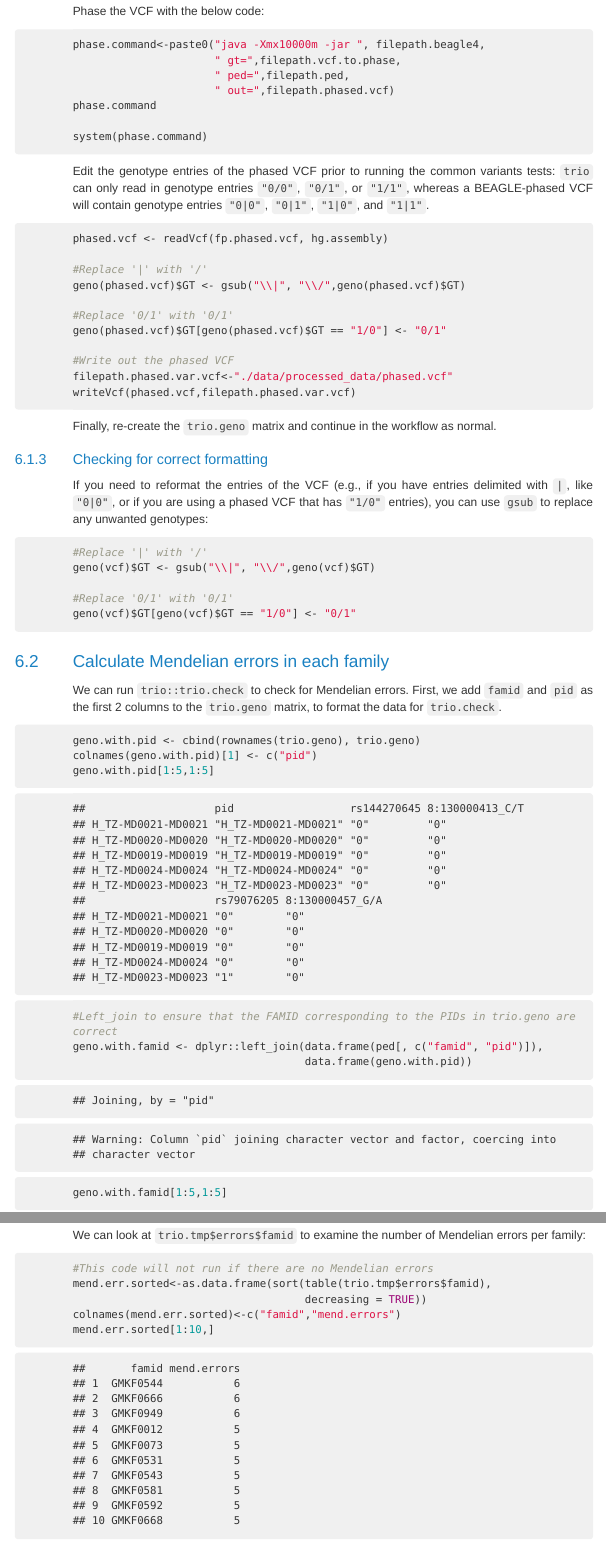
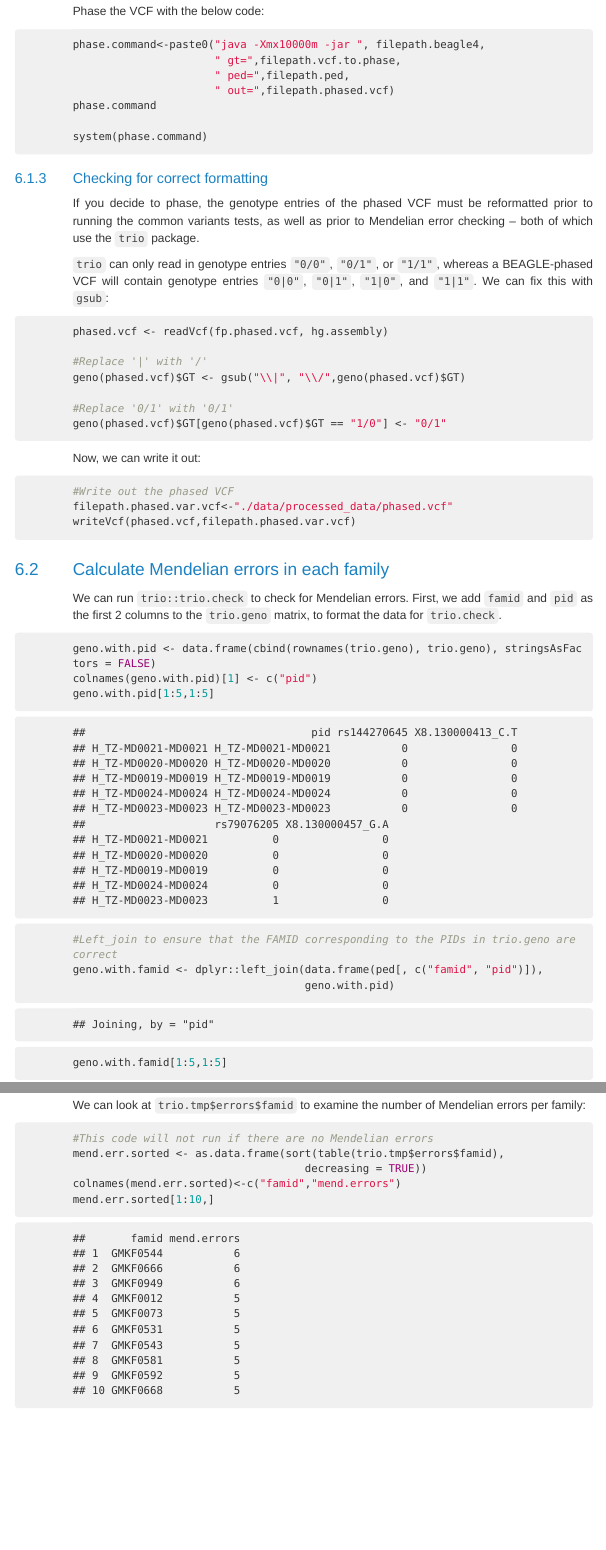
Before and after one commit to lindagai/workflows, an R Markdown document (cleaning trio data/cleaning_workflow.Rmd): the page in a window 1100 px wide, from 11270 px down, and a second part further down, joined at a grey line. The pictures show the output file cleaning trio data/cleaning_workflow.html that the author committed with the source, opened offline.

````diff
--- a/cleaning trio data/cleaning_workflow.Rmd
+++ b/cleaning trio data/cleaning_workflow.Rmd
@@ -386,7 +386,10 @@
 system(phase.command)
 ```
 
-Edit the genotype entries of the phased VCF prior to running the common variants tests: `trio` can only read in genotype entries `"0/0"`, `"0/1"`, or `"1/1"`, whereas a BEAGLE-phased VCF will contain genotype entries `"0|0"`, `"0|1"`, `"1|0"`, and `"1|1"`.
+### Checking for correct formatting
+If you decide to phase, the genotype entries of the phased VCF must be reformatted prior to running the common variants tests, as well as prior to Mendelian error checking -- both of which use the `trio` package.
+
+`trio` can only read in genotype entries `"0/0"`, `"0/1"`, or `"1/1"`, whereas a BEAGLE-phased VCF will contain genotype entries `"0|0"`, `"0|1"`, `"1|0"`, and `"1|1"`. We can fix this with `gsub`:
 
 ```{r, eval=FALSE}
 phased.vcf <- readVcf(fp.phased.vcf, hg.assembly)
@@ -396,23 +399,13 @@
 
 #Replace '0/1' with '0/1'
 geno(phased.vcf)$GT[geno(phased.vcf)$GT == "1/0"] <- "0/1"
+```
 
+Now, we can write it out:
+```{r, eval=FALSE}
 #Write out the phased VCF
 filepath.phased.var.vcf<-"./data/processed_data/phased.vcf"
 writeVcf(phased.vcf,filepath.phased.var.vcf)
-```
-
-Finally, re-create the `trio.geno` matrix and continue in the workflow as normal.
-
-### Checking for correct formatting
-If you need to reformat the entries of the VCF (e.g., if you have entries delimited with `|`, like `"0|0"`, or if you are using a phased VCF that has `"1/0"` entries), you can use `gsub` to replace any unwanted genotypes:
-
-```{r,eval = FALSE}
-#Replace '|' with '/'
-geno(vcf)$GT <- gsub("\\|", "\\/",geno(vcf)$GT)
-
-#Replace '0/1' with '0/1'
-geno(vcf)$GT[geno(vcf)$GT == "1/0"] <- "0/1"
 ```
 
 ## Calculate Mendelian errors in each family
@@ -420,13 +413,13 @@
 We can run `trio::trio.check` to check for Mendelian errors.  First, we add `famid` and `pid` as the first 2 columns to the `trio.geno` matrix, to format the data for `trio.check`.
 
 ```{r}
-geno.with.pid <- cbind(rownames(trio.geno), trio.geno)
+geno.with.pid <- data.frame(cbind(rownames(trio.geno), trio.geno), stringsAsFactors = FALSE)
 colnames(geno.with.pid)[1] <- c("pid")
 geno.with.pid[1:5,1:5]
 
 #Left_join to ensure that the FAMID corresponding to the PIDs in trio.geno are correct
 geno.with.famid <- dplyr::left_join(data.frame(ped[, c("famid", "pid")]),
-                                    data.frame(geno.with.pid))
+                                    geno.with.pid)
 geno.with.famid[1:5,1:5]
 
 #Make sure the genotype entries are numeric
````
Also changed, not shown: trio analysis/trio_analysis_workflow.Rmd (+6 -6 lines), cleaning trio data/cleaning_workflow.html, trio analysis/trio_analysis_workflow.html, cleaning trio data/cleaning_workflow.Rmd (2 more changed lines).
